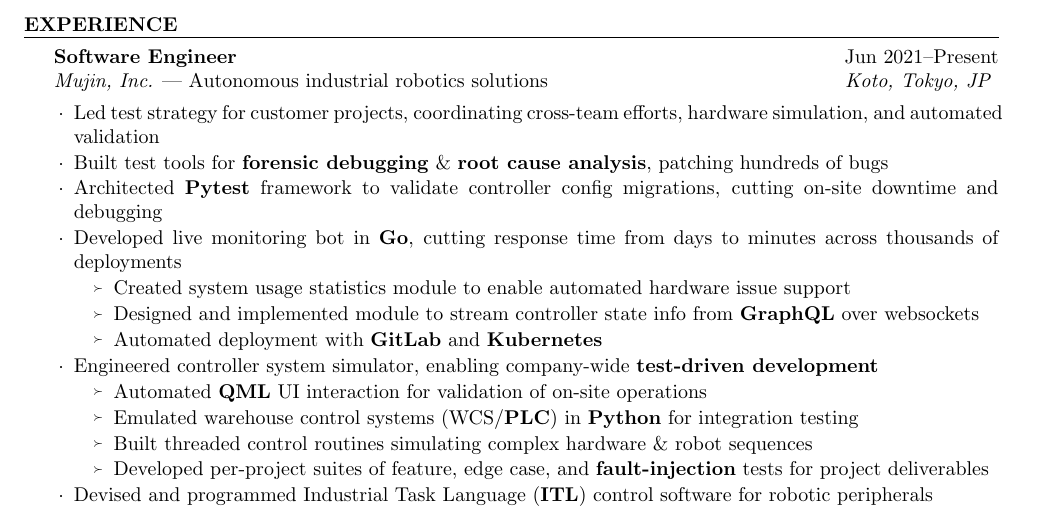
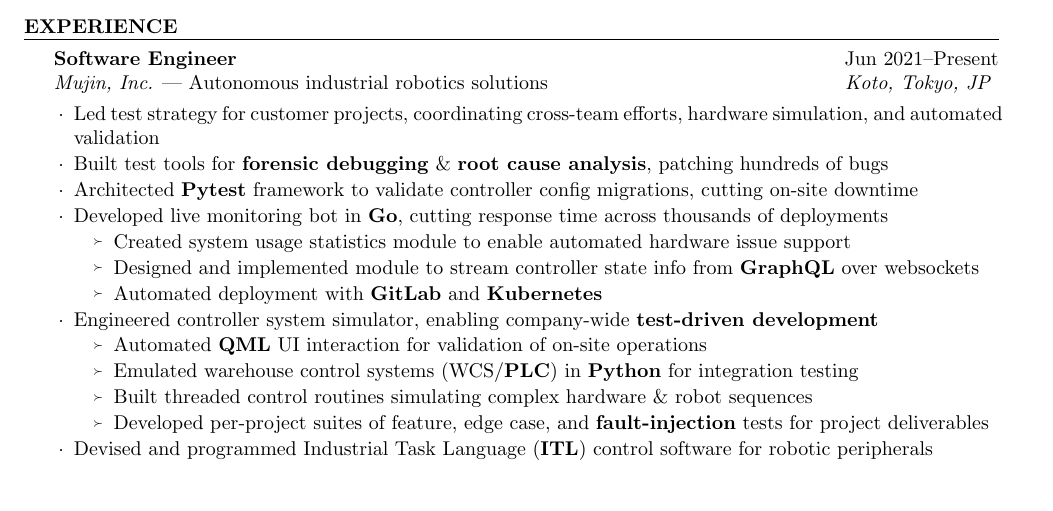
Before and after one commit to achuie/resume, a LaTeX CV (resume.tex): part of page 1 of 2 before the commit and part of the page after it, cut so that both start at the same text, the shorter picture padded with empty space. Compiled offline with pdfLaTeX.

Commit message:
Truncate section.

```diff
--- a/resume.tex
+++ b/resume.tex
@@ -119,10 +119,8 @@
     \item Led test strategy for customer projects, coordinating cross-team efforts, hardware simulation, and automated
         validation
     \item Built test tools for \textbf{forensic debugging} \& \textbf{root cause analysis}, patching hundreds of bugs
-    \item Architected \textbf{Pytest} framework to validate controller config migrations, cutting on-site downtime and
-        debugging
-    \item Developed live monitoring bot in \textbf{Go}, cutting response time from days to minutes across thousands of
-        deployments
+    \item Architected \textbf{Pytest} framework to validate controller config migrations, cutting on-site downtime
+    \item Developed live monitoring bot in \textbf{Go}, cutting response time across thousands of deployments
         \begin{subList}
         \item Created system usage statistics module to enable automated hardware issue support
         \item Designed and implemented module to stream controller state info from \textbf{GraphQL} over websockets
```
